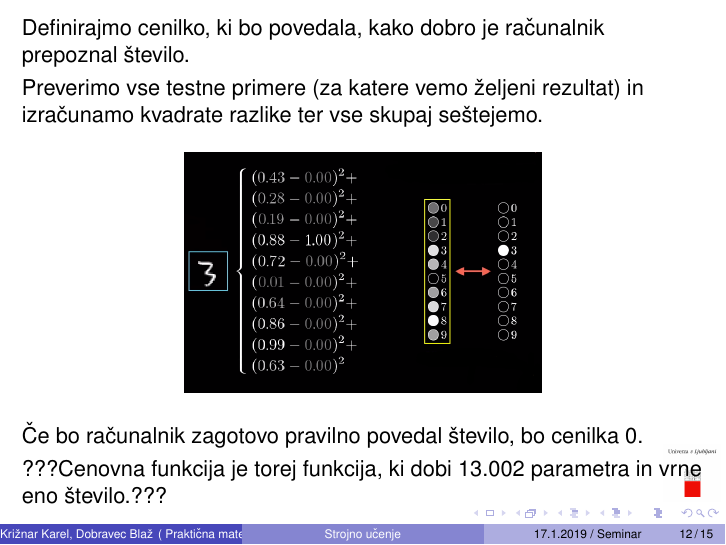
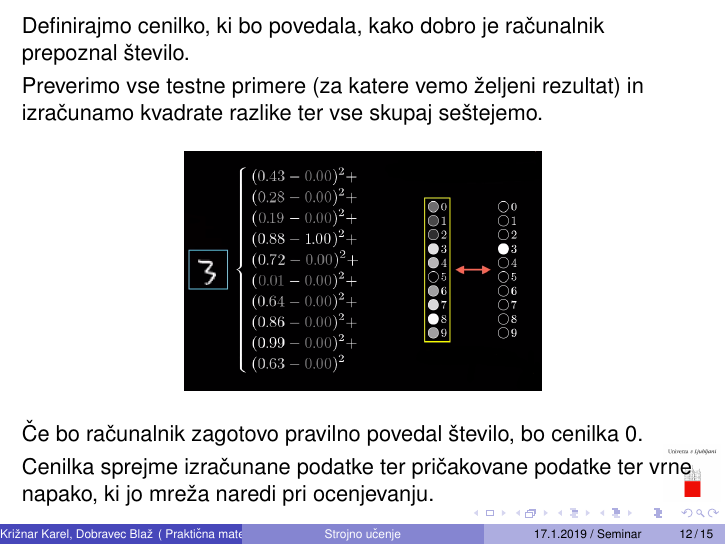
Before and after one commit to blazdob/MachineLearning_PRO3, LaTeX slides (beamer/Strojno-ucenje.tex): page 30 of 38. Compiled offline with pdfLaTeX.

Commit message:
se nekej

```diff
--- a/beamer/Strojno-ucenje.tex
+++ b/beamer/Strojno-ucenje.tex
@@ -232,7 +232,7 @@ Preverimo vse testne primere (za katere vemo željeni rezultat) in izračunamo k
 \smallskip
 Če bo računalnik zagotovo pravilno povedal število, bo cenilka 0. \\
 \smallskip
-???Cenovna funkcija je torej funkcija, ki dobi 13.002 parametra in vrne eno število.???
+Cenilka sprejme izračunane podatke ter pričakovane podatke ter vrne napako, ki jo mreža naredi pri ocenjevanju.
 \end{frame}
 
 %___________________________________________________
```
Also changed, not shown: beamer/Strojno-ucenje.pdf, 1 other file.
